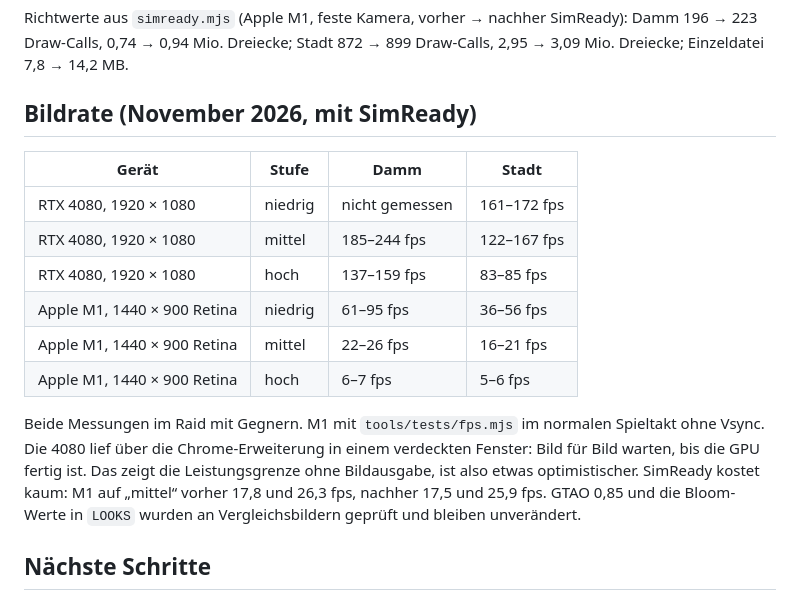
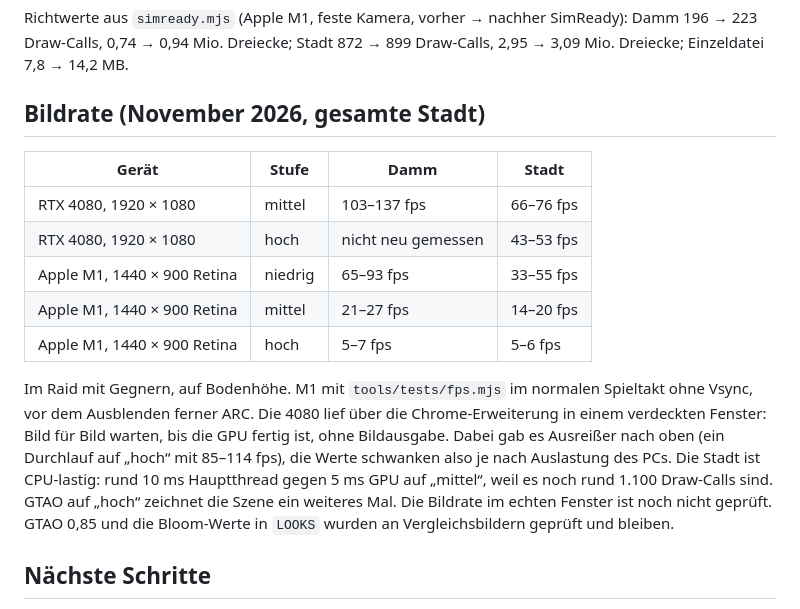
Before and after one commit to SnaQOG/Cursor, a Markdown page: damm-raider/docs/weiterarbeiten.md, the part around the change. GitHub-like rendering.

Commit message:
Weltenbrück: record frame rates of the full city
Co-Authored-By: Claude Opus 5.5 <noreply@anthropic.com>

```diff
--- a/damm-raider/docs/weiterarbeiten.md
+++ b/damm-raider/docs/weiterarbeiten.md
@@ -81,22 +81,22 @@ durch die Hintertür, kein Fehler), Brücken 6/6, Spawns 11/11.
 Richtwerte aus `simready.mjs` (Apple M1, feste Kamera, vorher → nachher SimReady): Damm 196 → 223 Draw-Calls,
 0,74 → 0,94 Mio. Dreiecke; Stadt 872 → 899 Draw-Calls, 2,95 → 3,09 Mio. Dreiecke; Einzeldatei 7,8 → 14,2 MB.
 
-## Bildrate (November 2026, mit SimReady)
+## Bildrate (November 2026, gesamte Stadt)
 
 | Gerät | Stufe | Damm | Stadt |
 | --- | --- | --- | --- |
-| RTX 4080, 1920 × 1080 | niedrig | nicht gemessen | 161–172 fps |
-| RTX 4080, 1920 × 1080 | mittel | 185–244 fps | 122–167 fps |
-| RTX 4080, 1920 × 1080 | hoch | 137–159 fps | 83–85 fps |
-| Apple M1, 1440 × 900 Retina | niedrig | 61–95 fps | 36–56 fps |
-| Apple M1, 1440 × 900 Retina | mittel | 22–26 fps | 16–21 fps |
-| Apple M1, 1440 × 900 Retina | hoch | 6–7 fps | 5–6 fps |
+| RTX 4080, 1920 × 1080 | mittel | 103–137 fps | 66–76 fps |
+| RTX 4080, 1920 × 1080 | hoch | nicht neu gemessen | 43–53 fps |
+| Apple M1, 1440 × 900 Retina | niedrig | 65–93 fps | 33–55 fps |
+| Apple M1, 1440 × 900 Retina | mittel | 21–27 fps | 14–20 fps |
+| Apple M1, 1440 × 900 Retina | hoch | 5–7 fps | 5–6 fps |
 
-Beide Messungen im Raid mit Gegnern. M1 mit `tools/tests/fps.mjs` im normalen Spieltakt ohne Vsync. Die 4080 lief
-über die Chrome-Erweiterung in einem verdeckten Fenster: Bild für Bild warten, bis die GPU fertig ist. Das zeigt die
-Leistungsgrenze ohne Bildausgabe, ist also etwas optimistischer. SimReady kostet kaum: M1 auf „mittel“ vorher 17,8
-und 26,3 fps, nachher 17,5 und 25,9 fps. GTAO 0,85 und die Bloom-Werte in `LOOKS` wurden an Vergleichsbildern
-geprüft und bleiben unverändert.
+Im Raid mit Gegnern, auf Bodenhöhe. M1 mit `tools/tests/fps.mjs` im normalen Spieltakt ohne Vsync, vor dem Ausblenden
+ferner ARC. Die 4080 lief über die Chrome-Erweiterung in einem verdeckten Fenster: Bild für Bild warten, bis die GPU
+fertig ist, ohne Bildausgabe. Dabei gab es Ausreißer nach oben (ein Durchlauf auf „hoch“ mit 85–114 fps), die Werte
+schwanken also je nach Auslastung des PCs. Die Stadt ist CPU-lastig: rund 10 ms Hauptthread gegen 5 ms GPU auf „mittel“,
+weil es noch rund 1.100 Draw-Calls sind. GTAO auf „hoch“ zeichnet die Szene ein weiteres Mal. Die Bildrate im echten
+Fenster ist noch nicht geprüft. GTAO 0,85 und die Bloom-Werte in `LOOKS` wurden an Vergleichsbildern geprüft und bleiben.
 
 ## Nächste Schritte
 
```
